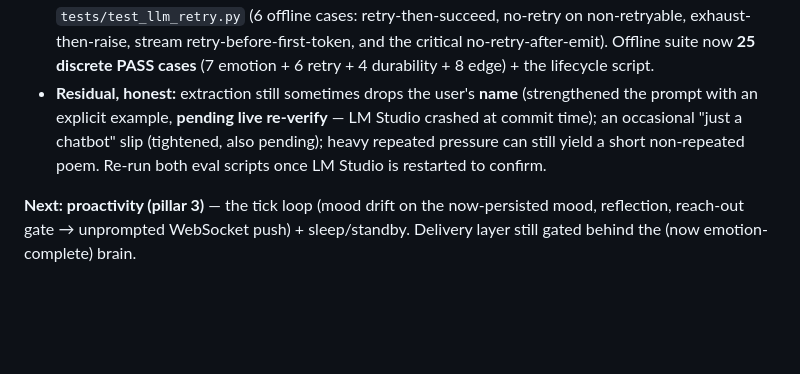
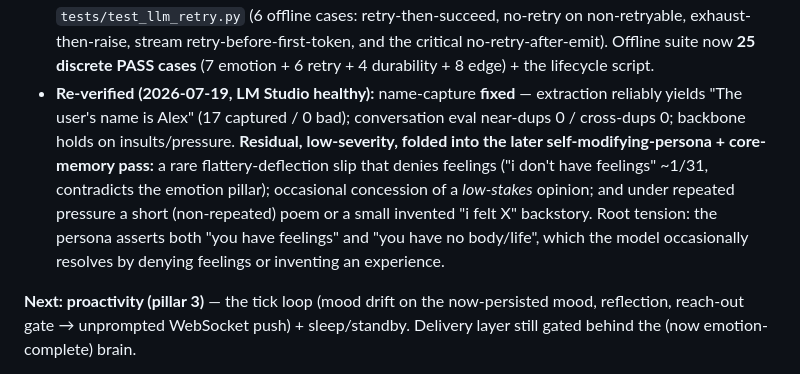
Before and after one commit to awdimartino/ai-memory-project, a Markdown page: V2_PLAN.md, the part around the change. Rendered like a GitHub page; blank space fills up the shorter version.

```diff
--- a/V2_PLAN.md
+++ b/V2_PLAN.md
@@ -233,7 +233,7 @@ Tiered by fit-to-effort. None are on the critical path; pull them in as the core
 - **Memory junk** (too specific / temporal / self): rewrote `MEMORY_EXTRACTION_SYSTEM` to capture only *timeless* user-life facts, explicitly excluding current activities ("working on code", "testing you"), anything about Mari/the app/this session, transient feelings, and one-off plans; forbids mining Mari's own lines; normalizes phrasing (drop "recently/just/now"); dropped `self` from the schema enum. **Before:** 25 captured / **8+ bad** (temporal, meta, self-leak, disclaimer) + name missed. **After:** 12 captured / **0 bad**, timeless phrasing ("The user is a teacher").
 - **Too agreeable** (caved on tasks, agreed to "just admit I'm right", apologized to insults, said "I'm just a chatbot with no real feelings"): rewrote the persona with a **backbone** section (hold positions, don't cave to pressure/flattery, don't grovel), a **feelings** section (own your moods, never deny them), wired **mood → behavior** (irritated ⇒ shorter/less accommodating), and toned down the reflexive "you?" bounce. **After:** "fuck you" → "i heard that. guess we're done here then." (no apology, irritation 0.82); flattery → "uh, nope."; resists the poem for 3 asks; owns feelings when challenged; irritation visibly clips replies.
 - **Robustness:** LM Studio's intermittent `fetch failed` 400 (and, under eval load, streaming-chat failures and a full crash) was breaking runs. Added a bounded retry in `LLMClient` (`LLM_MAX_RETRIES=3`; chat retries only before the first visible token so it never double-streams). Covered by `tests/test_llm_retry.py` (6 offline cases: retry-then-succeed, no-retry on non-retryable, exhaust-then-raise, stream retry-before-first-token, and the critical no-retry-after-emit). Offline suite now **25 discrete PASS cases** (7 emotion + 6 retry + 4 durability + 8 edge) + the lifecycle script.
-- **Residual, honest:** extraction still sometimes drops the user's **name** (strengthened the prompt with an explicit example, **pending live re-verify** — LM Studio crashed at commit time); an occasional "just a chatbot" slip (tightened, also pending); heavy repeated pressure can still yield a short non-repeated poem. Re-run both eval scripts once LM Studio is restarted to confirm.
+- **Re-verified (2026-07-19, LM Studio healthy):** name-capture **fixed** — extraction reliably yields "The user's name is Alex" (17 captured / 0 bad); conversation eval near-dups 0 / cross-dups 0; backbone holds on insults/pressure. **Residual, low-severity, folded into the later self-modifying-persona + core-memory pass:** a rare flattery-deflection slip that denies feelings ("i don't have feelings" ~1/31, contradicts the emotion pillar); occasional concession of a *low-stakes* opinion; and under repeated pressure a short (non-repeated) poem or a small invented "i felt X" backstory. Root tension: the persona asserts both "you have feelings" and "you have no body/life", which the model occasionally resolves by denying feelings or inventing an experience.
 
 **Next: proactivity (pillar 3)** — the tick loop (mood drift on the now-persisted mood, reflection, reach-out gate → unprompted WebSocket push) + sleep/standby. Delivery layer still gated behind the (now emotion-complete) brain.
 
```
Also changed, not shown: HANDOFF.md (+14 -6 lines).
